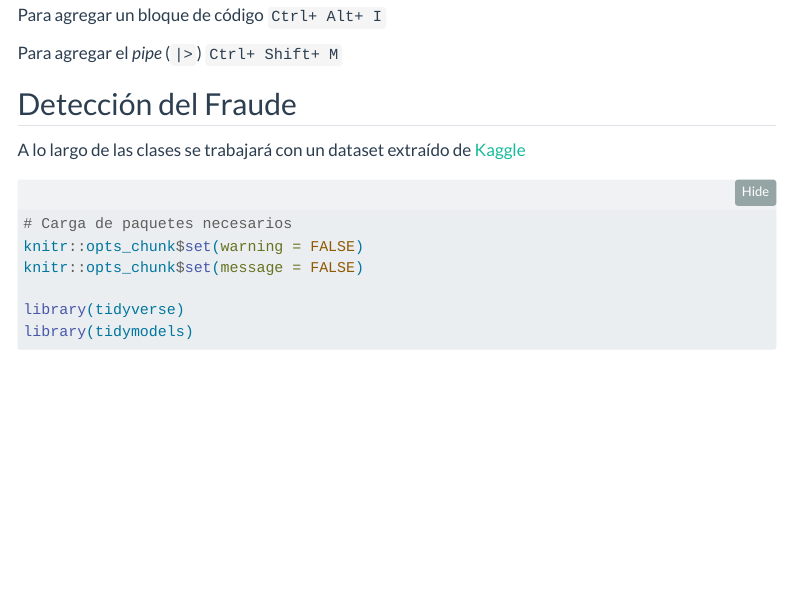
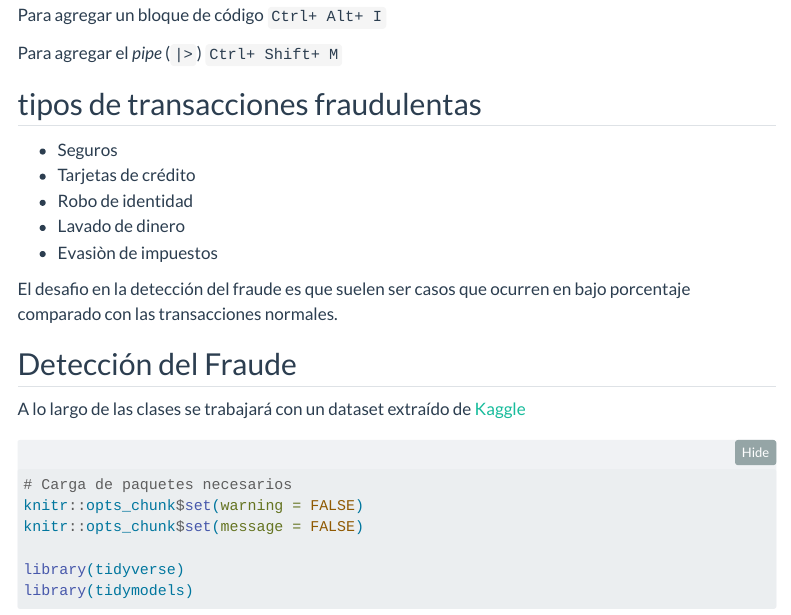
Before and after one commit to PamelaPairo/intro_ia_pda, a Quarto document (intro/01_tp.qmd): the page in a window 1100 px wide, from 160 px down. Rendered offline with R 4.5, knitr and Pandoc in place of Quarto, with nearby package versions; some code elsewhere in the file could not run offline; menus at the side of the page are left out; long lines of code are wrapped.

Commit message:
empiezo a modificar tp1 intro

```diff
--- a/intro/01_tp.qmd
+++ b/intro/01_tp.qmd
@@ -18,6 +18,16 @@ format:
 Para agregar un bloque de código `Ctrl+ Alt+ I`
 
 Para agregar el _pipe_ (` |> `) `Ctrl+ Shift+ M`
+
+## tipos de transacciones fraudulentas
+
+- Seguros
+- Tarjetas de crédito
+- Robo de identidad
+- Lavado de dinero
+- Evasiòn de impuestos
+
+El desafio en la detección del fraude es que suelen ser casos que ocurren en bajo porcentaje comparado con las transacciones normales.
 
 ## Detección del Fraude
 
```
Also changed, not shown: intro/intro.qmd (+0 -1 lines).
